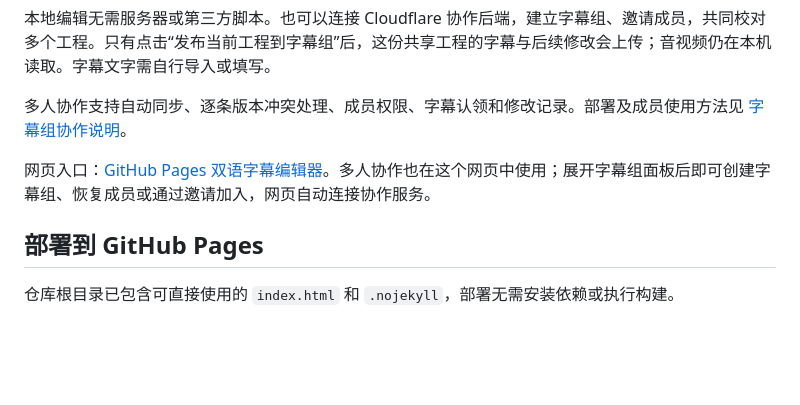
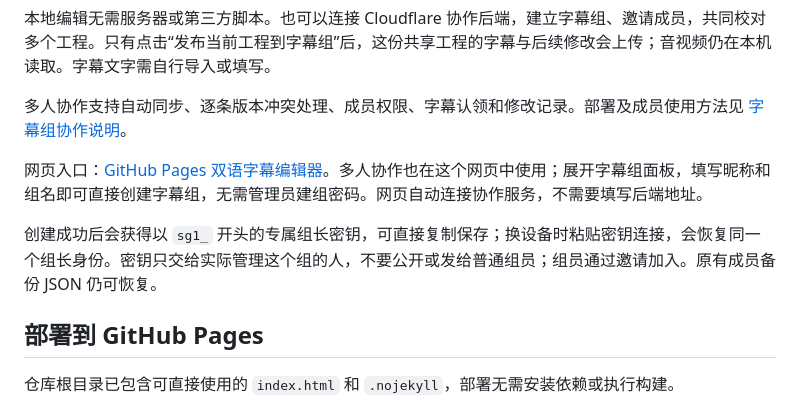
Before and after one commit to Ctrlcctrlvisthebest/bilingual-subtitle-editor, a Markdown page: README.md, the part around the change. Drawn GitHub-style; blank space fills up the shorter version.

Commit message:
Document self-service groups and private leader keys

```diff
--- a/README.md
+++ b/README.md
@@ -6,7 +6,9 @@
 
 多人协作支持自动同步、逐条版本冲突处理、成员权限、字幕认领和修改记录。部署及成员使用方法见 [字幕组协作说明](COLLABORATION.md)。
 
-网页入口：[GitHub Pages 双语字幕编辑器](https://ctrlcctrlvisthebest.github.io/bilingual-subtitle-editor/)。多人协作也在这个网页中使用；展开字幕组面板后即可创建字幕组、恢复成员或通过邀请加入，网页自动连接协作服务。
+网页入口：[GitHub Pages 双语字幕编辑器](https://ctrlcctrlvisthebest.github.io/bilingual-subtitle-editor/)。多人协作也在这个网页中使用；展开字幕组面板，填写昵称和组名即可直接创建字幕组，无需管理员建组密码。网页自动连接协作服务，不需要填写后端地址。
+
+创建成功后会获得以 `sg1_` 开头的专属组长密钥，可直接复制保存；换设备时粘贴密钥连接，会恢复同一个组长身份。密钥只交给实际管理这个组的人，不要公开或发给普通组员；组员通过邀请加入。原有成员备份 JSON 仍可恢复。
 
 ## 部署到 GitHub Pages
 
```
